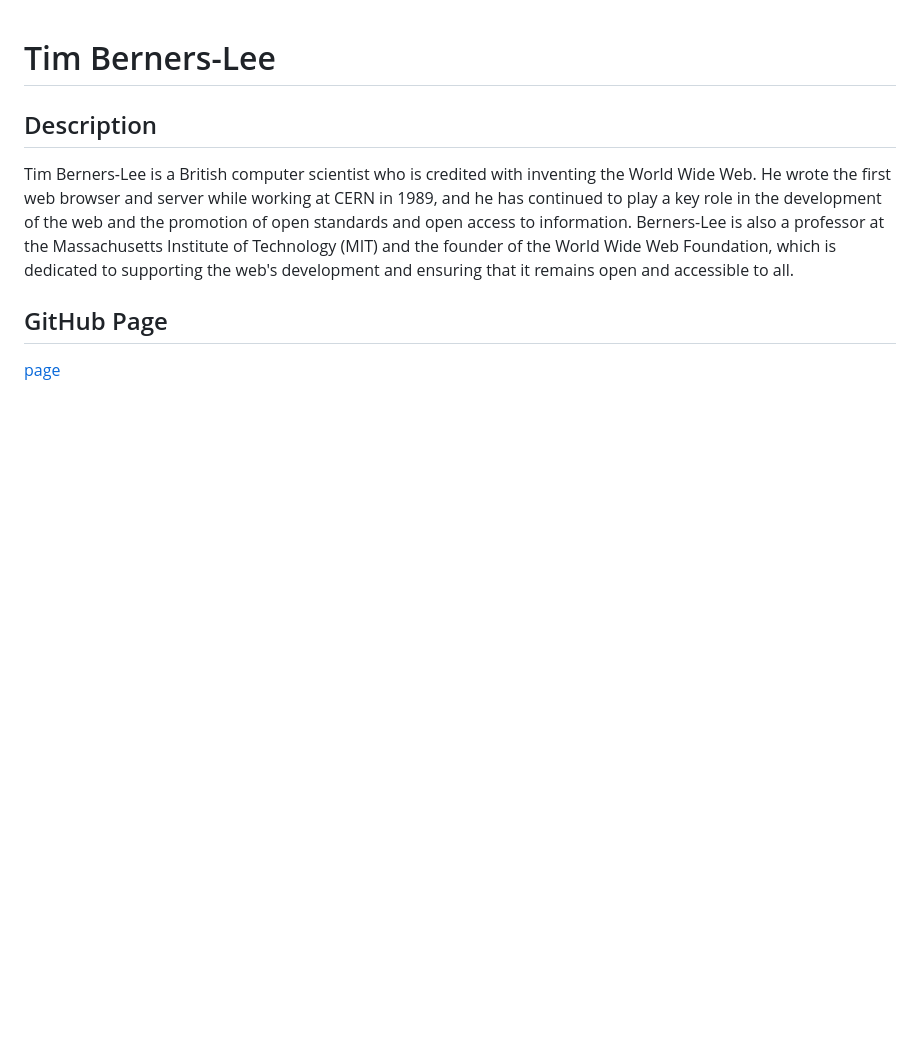
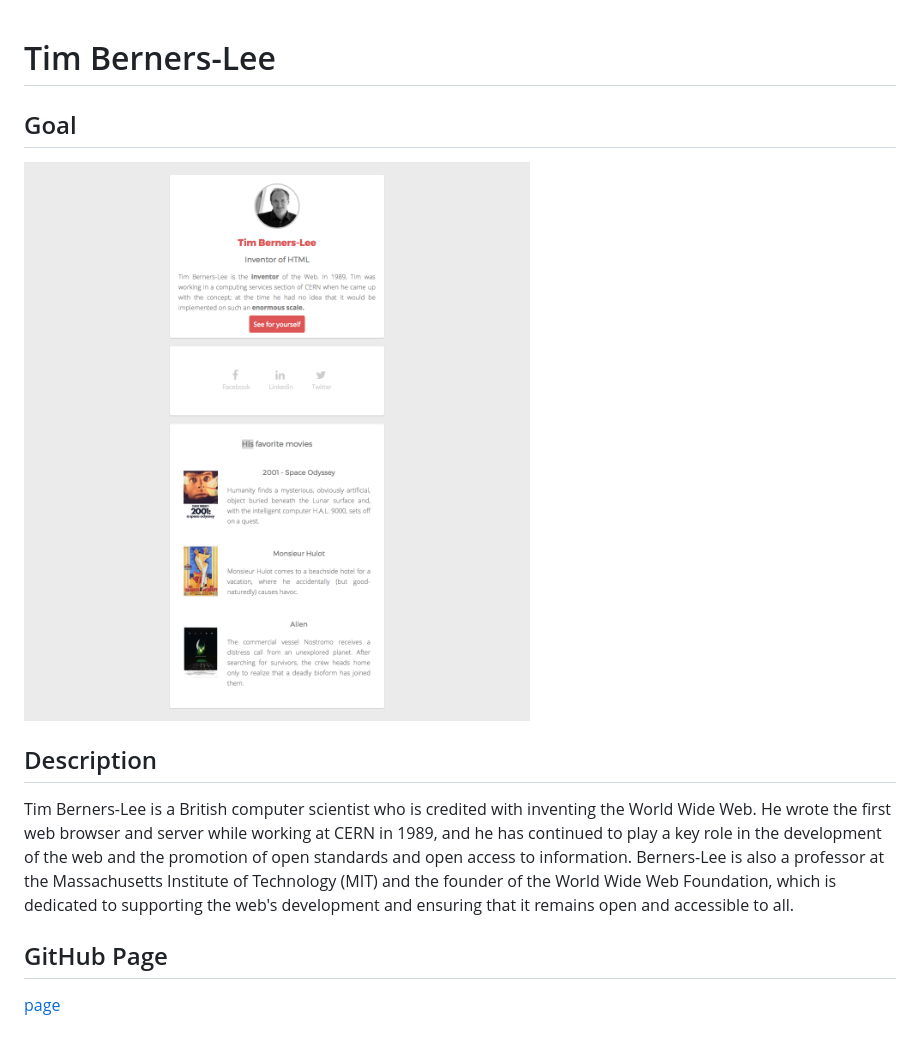
Before and after one commit to liolle/tim-berners-lee, a Markdown page: README.md, the part around the change. GitHub-like rendering; pictures changed too: images/goal-css.png (added); blank space fills up the shorter version.

```diff
--- a/README.md
+++ b/README.md
@@ -1,4 +1,9 @@
 # Tim Berners-Lee
+
+## Goal
+
+
+<img src="./images/goal-css.png">
 
 ## Description
 Tim Berners-Lee is a British computer scientist who is credited with inventing the World Wide Web. He wrote the first web browser and server while working at CERN in 1989, and he has continued to play a key role in the development of the web and the promotion of open standards and open access to information. Berners-Lee is also a professor at the Massachusetts Institute of Technology (MIT) and the founder of the World Wide Web Foundation, which is dedicated to supporting the web's development and ensuring that it remains open and accessible to all.
```
Also changed, not shown: 3 other files.
